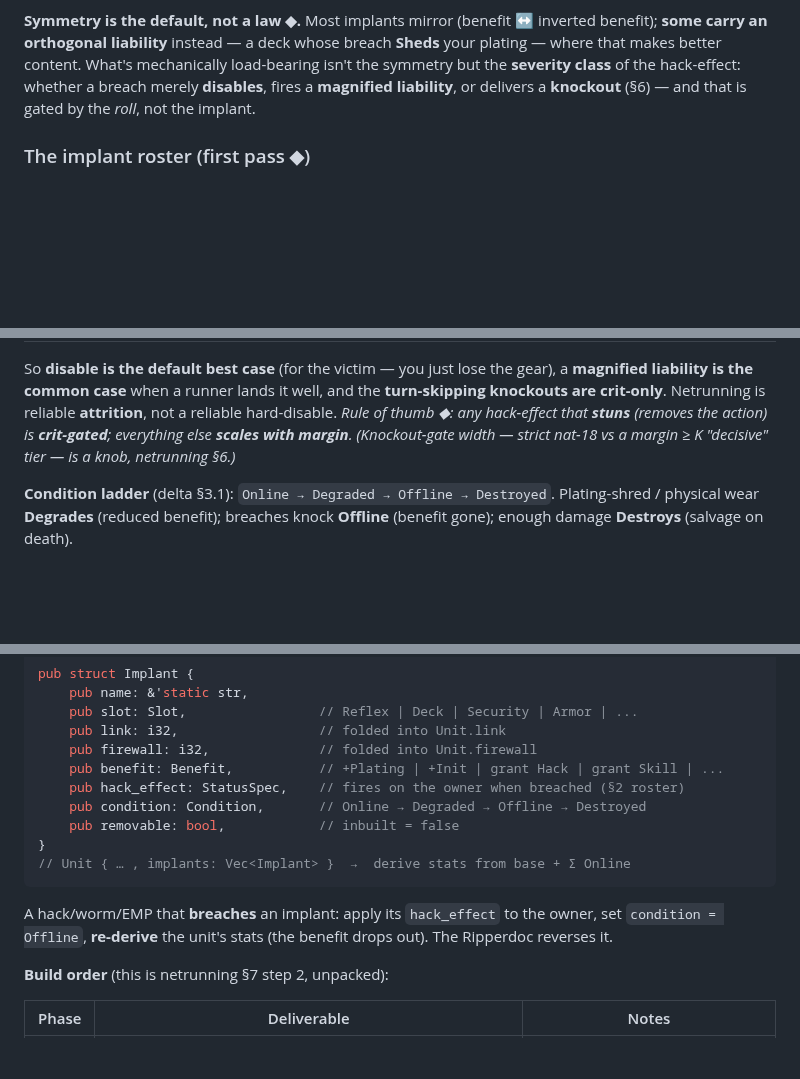
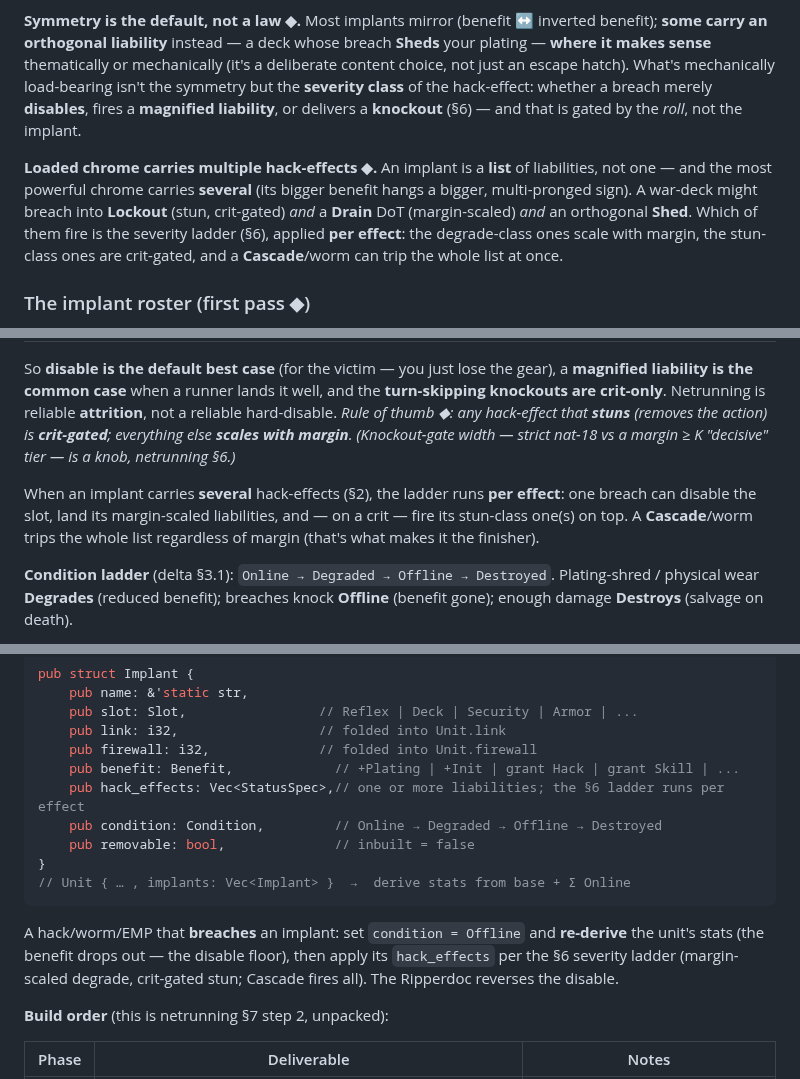
Before and after one commit to benjaminabbitt/atomica, a Markdown page: docs/cyberware.md, 3 parts joined by grey strips. Rendered like a GitHub page; blank space fills up the shorter version.

Commit message:
docs: implants carry a list of hack-effects; orthogonal where it fits
- Orthogonal liabilities are a deliberate content choice "where it makes
  sense", not just an escape hatch — reinforced in §2.
- An implant's liability is a LIST, not a single effect: loaded chrome carries
  several (a war-deck → Lockout + Drain + an orthogonal Shed), its bigger
  benefit hanging a bigger multi-pronged sign. The §6 severity ladder runs
  per effect (margin-scaled degrade, crit-gated stun); a Cascade/worm trips
  the whole list. Data model: hack_effect → hack_effects: Vec<StatusSpec>.

cyberware.md §1/§2/§6/§7 updated. Design only.

Co-Authored-By: Claude Opus 4.8 (1M context) <noreply@anthropic.com>
Claude-Session: https://claude.ai/code/session_015vA9TEfn79eULgeHNtYnaV

````diff
--- a/docs/cyberware.md
+++ b/docs/cyberware.md
@@ -76,10 +76,19 @@ This does three things at once:
 
 **Symmetry is the default, not a law ◆.** Most implants mirror (benefit ↔ inverted
 benefit); **some carry an orthogonal liability** instead — a deck whose breach
-**Sheds** your plating — where that makes better content. What's mechanically
+**Sheds** your plating — **where it makes sense** thematically or mechanically
+(it's a deliberate content choice, not just an escape hatch). What's mechanically
 load-bearing isn't the symmetry but the **severity class** of the hack-effect:
 whether a breach merely **disables**, fires a **magnified liability**, or delivers
 a **knockout** (§6) — and that is gated by the *roll*, not the implant.
+
+**Loaded chrome carries multiple hack-effects ◆.** An implant is a **list** of
+liabilities, not one — and the most powerful chrome carries **several** (its
+bigger benefit hangs a bigger, multi-pronged sign). A war-deck might breach into
+**Lockout** (stun, crit-gated) *and* a **Drain** DoT (margin-scaled) *and* an
+orthogonal **Shed**. Which of them fire is the severity ladder (§6), applied
+**per effect**: the degrade-class ones scale with margin, the stun-class ones are
+crit-gated, and a **Cascade**/worm can trip the whole list at once.
 
 ### The implant roster (first pass ◆)
 
@@ -209,6 +218,11 @@ not a reliable hard-disable. *Rule of thumb ◆: any hack-effect that **stuns**
 *(Knockout-gate width — strict nat-18 vs a margin ≥ K "decisive" tier — is a knob,
 netrunning §6.)*
 
+When an implant carries **several** hack-effects (§2), the ladder runs **per
+effect**: one breach can disable the slot, land its margin-scaled liabilities, and
+— on a crit — fire its stun-class one(s) on top. A **Cascade**/worm trips the
+whole list regardless of margin (that's what makes it the finisher).
+
 **Condition ladder** (delta §3.1): `Online → Degraded → Offline → Destroyed`.
 Plating-shred / physical wear **Degrades** (reduced benefit); breaches knock
 **Offline** (benefit gone); enough damage **Destroys** (salvage on death).
@@ -233,17 +247,18 @@ pub struct Implant {
     pub slot: Slot,                 // Reflex | Deck | Security | Armor | ...
     pub link: i32,                  // folded into Unit.link
     pub firewall: i32,              // folded into Unit.firewall
-    pub benefit: Benefit,           // +Plating | +Init | grant Hack | grant Skill | ...
-    pub hack_effect: StatusSpec,    // fires on the owner when breached (§2 roster)
-    pub condition: Condition,       // Online → Degraded → Offline → Destroyed
-    pub removable: bool,            // inbuilt = false
+    pub benefit: Benefit,             // +Plating | +Init | grant Hack | grant Skill | ...
+    pub hack_effects: Vec<StatusSpec>,// one or more liabilities; the §6 ladder runs per effect
+    pub condition: Condition,         // Online → Degraded → Offline → Destroyed
+    pub removable: bool,              // inbuilt = false
 }
 // Unit { … , implants: Vec<Implant> }  →  derive stats from base + Σ Online
 ```
 
-A hack/worm/EMP that **breaches** an implant: apply its `hack_effect` to the
-owner, set `condition = Offline`, **re-derive** the unit's stats (the benefit
-drops out). The Ripperdoc reverses it.
+A hack/worm/EMP that **breaches** an implant: set `condition = Offline` and
+**re-derive** the unit's stats (the benefit drops out — the disable floor), then
+apply its `hack_effects` per the §6 severity ladder (margin-scaled degrade,
+crit-gated stun; Cascade fires all). The Ripperdoc reverses the disable.
 
 **Build order** (this is netrunning §7 step 2, unpacked):
 
````
Also changed, not shown: other parts of docs/cyberware.md (+1 -1 lines).
